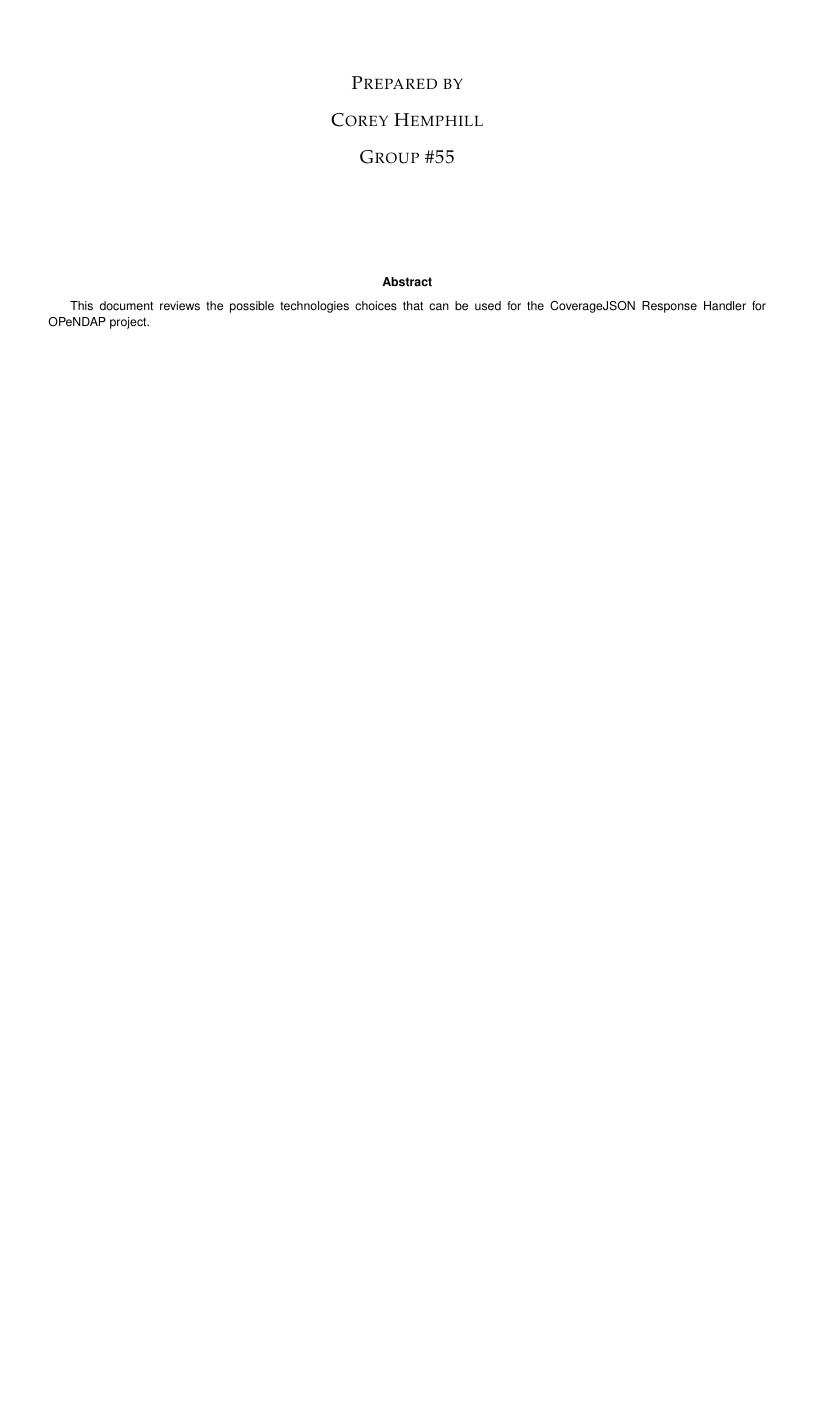
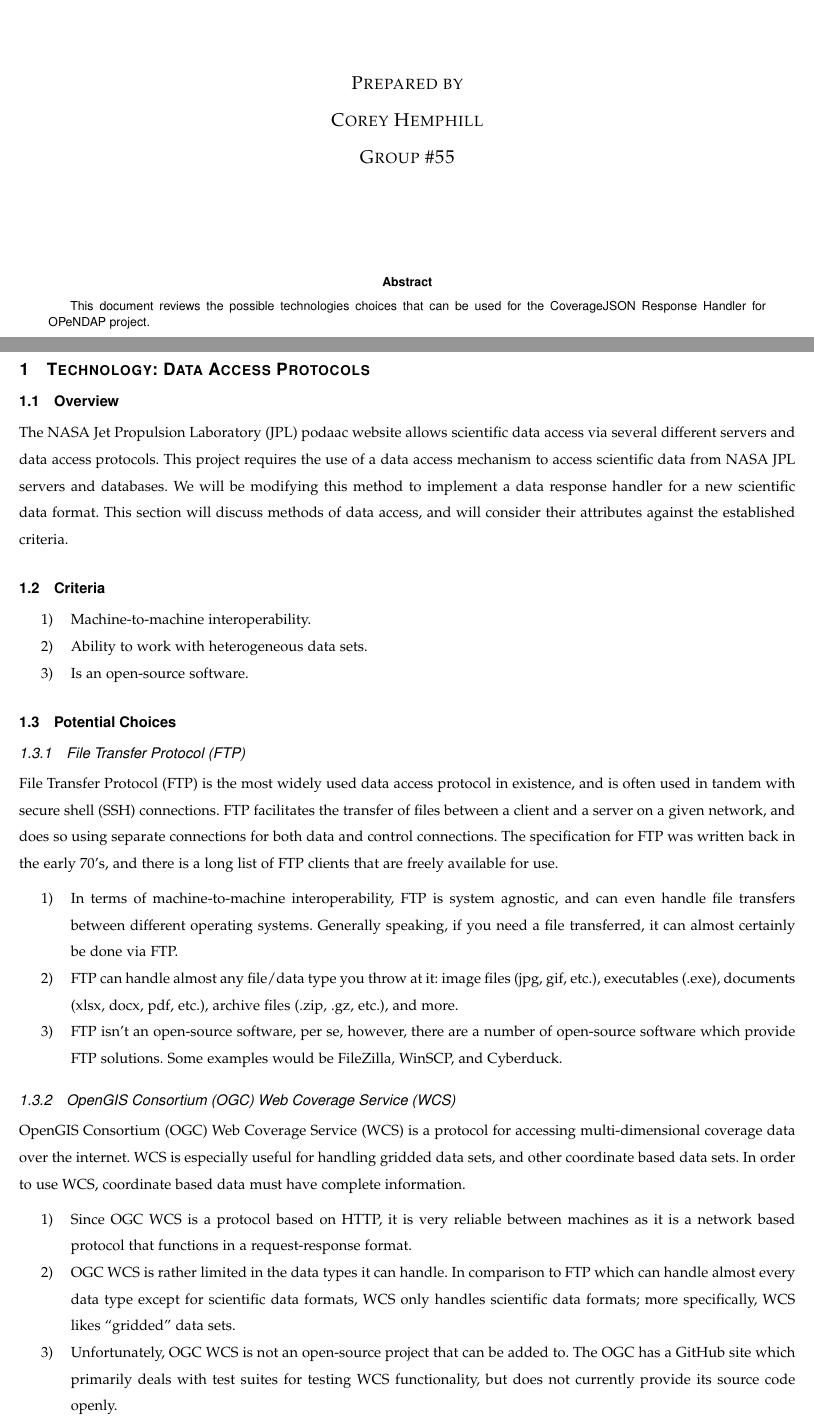
Before and after one commit to RiverHendriksen/CoverageJSON-Response-Handler-for-OPeNDAP, a LaTeX paper (Documents/hemphilc_TechReview/TechReview_hemphilc.tex): part of the page before the commit and two parts of pages 1 and 2 of 3 after it, the two joined at a grey line, cut so that both start at the same text, the shorter picture padded with empty space. Compiled offline with pdfLaTeX; a missing font is replaced by an installed copy or a similar font; a LaTeX package or settings file that is missing is left out.

Commit message:
Update TechReview_hemphilc.tex

```diff
--- a/Documents/hemphilc_TechReview/TechReview_hemphilc.tex
+++ b/Documents/hemphilc_TechReview/TechReview_hemphilc.tex
@@ -61,3 +61,52 @@
 \pagenumbering{arabic}
 \clearpage
 
+% DATA ACCESS PROTOCOLS
+	% FTP
+    % OGC WCS
+    % OPeNDAP
+
+% SCIENTIFIC DATA FORMATS
+	% XML
+    % CSML
+	% CovJSON
+
+% UI DATA MODELS
+	% DOMAIN
+    % APPLICATION
+    % TASK
+
+\section{Technology: Data Access Protocols}
+
+\subsection{Overview}
+The NASA Jet Propulsion Laboratory (JPL) podaac website allows scientific data access via several different servers and data access protocols. This project requires the use of a data access mechanism to access scientific data from NASA JPL servers and databases. We will be modifying this method to implement a data response handler for a new scientific data format. This section will discuss methods of data access, and will consider their attributes against the established criteria.
+
+\subsection{Criteria}
+\begin{enumerate}
+\item Machine-to-machine interoperability.
+\item Ability to work with heterogeneous data sets.
+\item Is an open-source software.
+\end{enumerate}
+\subsection{Potential Choices}
+
+\subsubsection{File Transfer Protocol (FTP)}
+File Transfer Protocol (FTP) is the most widely used data access protocol in existence, and is often used in tandem with secure shell (SSH) connections. FTP facilitates the transfer of files between a client and a server on a given network, and does so using separate connections for both data and control connections. The specification for FTP was written back in the early 70's, and there is a long list of FTP clients that are freely available for use.
+
+\begin{enumerate}
+\item In terms of machine-to-machine interoperability, FTP is system agnostic, and can even handle file transfers between different operating systems. Generally speaking, if you need a file transferred, it can almost certainly be done via FTP.
+\item FTP can handle almost any file/data type you throw at it: image files (jpg, gif, etc.), executables (.exe), documents (xlsx, docx, pdf, etc.), archive files (.zip, .gz, etc.), and more.
+\item FTP isn’t an open-source software, per se, however, there are a number of open-source software which provide FTP solutions. Some examples would be FileZilla, WinSCP, and Cyberduck.
+\end{enumerate}
+
+\subsubsection{OpenGIS Consortium (OGC) Web Coverage Service (WCS)}
+OpenGIS Consortium (OGC) Web Coverage Service (WCS) is a protocol for accessing multi-dimensional coverage data over the internet. WCS is especially useful for handling gridded data sets, and other coordinate based data sets. In order to use WCS, coordinate based data must have complete information.
+\begin{enumerate}
+\item Since OGC WCS is a protocol based on HTTP, it is very reliable between machines as it is a network based protocol that functions in a request-response format.
+\item OGC WCS is rather limited in the data types it can handle. In comparison to FTP which can handle almost every data type except for scientific data formats, WCS only handles scientific data formats; more specifically, WCS likes “gridded” data sets.
+\item Unfortunately, OGC WCS is not an open-source project that can be added to. The OGC has a GitHub site which primarily deals with test suites for testing WCS functionality, but does not currently provide its source code openly.
+\end{enumerate}
+
+\subsubsection{Open-source Project for a Network Data Access Protocol (OPeNDAP)}
+OPeNDAP is an open-source network data access protocol developed by engineers at NASA JPL. The DAP2 protocol provides scientists and developers a discipline-neutral means of requesting and receiving data over the internet. OPeNDAP already contains request handlers for NetCDF, HDF, FreeForm, NcML scientific data formats.
+\begin{enumerate}
+\item OPeNDAP aims to be a core component of specialized systems that provide machine-to-machine interoperability.
```
Also changed, not shown: Documents/hemphilc_TechReview/TechReview_hemphilc.tex (14 more changed lines).
